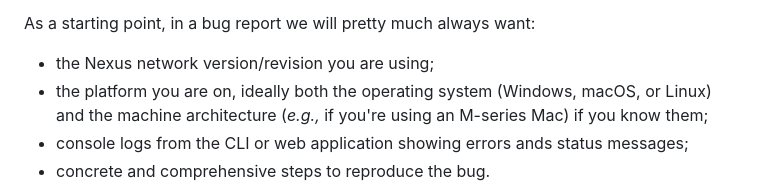
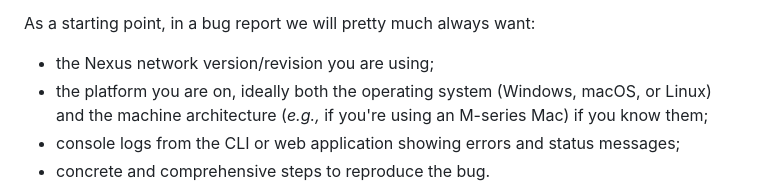
Before and after one commit to nexus-xyz/network-api, a Markdown page: CONTRIBUTING.md, the part around the change. Rendered like a GitHub page.

Commit message:
fix typo

```diff
--- a/CONTRIBUTING.md
+++ b/CONTRIBUTING.md
@@ -41,7 +41,7 @@ As a starting point, in a bug report we will pretty much always want:
 
 - the Nexus network version/revision you are using;
 - the platform you are on, ideally both the operating system (Windows, macOS, or Linux) and the machine architecture (_e.g.,_ if you're using an M-series Mac) if you know them;
-- console logs from the CLI or web application showing errors ands status messages;
+- console logs from the CLI or web application showing errors and status messages;
 - concrete and comprehensive steps to reproduce the bug.
 
 Code snippets should be as minimal as possible. It is always better if you can reproduce the bug with a small snippet that focuses on your Nexus zkVM usage rather than on the surrounding code in your project. This will help collaborators verify, reproduce, and zero in on a fix.
```
